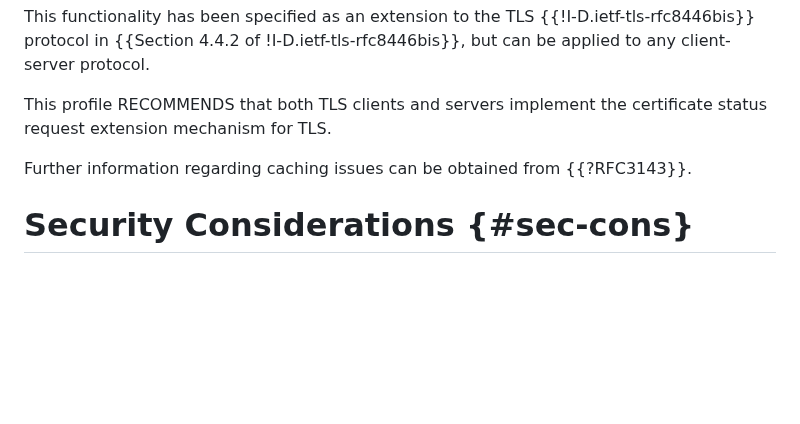
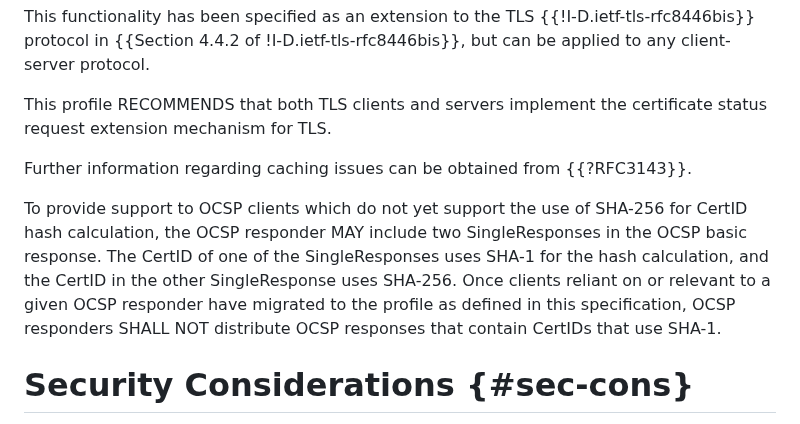
Before and after one commit to lamps-wg/RFC5019bis, a Markdown page: draft-ietf-lamps-rfc5019bis.md, the part around the change. GitHub-like rendering; blank space fills up the shorter version.

Commit message:
OCSP staping legacy support (#49)
address Rob's comment for [lamps] WGLC for draft-ietf-lamps-rfc5019bis-00
https://mailarchive.ietf.org/arch/msg/spasm/0T34ofAdEnbvryni0kJuVwEPm9U/

```diff
--- a/draft-ietf-lamps-rfc5019bis.md
+++ b/draft-ietf-lamps-rfc5019bis.md
@@ -527,6 +527,16 @@ the certificate status request extension mechanism for TLS.
 Further information regarding caching issues can be obtained
 from {{?RFC3143}}.
 
+To provide support to OCSP clients which do not yet
+support the use of SHA-256 for CertID hash calculation, the OCSP
+responder MAY include two SingleResponses in the OCSP basic response.
+The CertID of one of the SingleResponses uses SHA-1 for the hash
+calculation, and the CertID in the other SingleResponse uses SHA-256.
+Once clients reliant on or relevant to a given OCSP responder have
+migrated to the profile as defined in this specification, OCSP
+responders SHALL NOT distribute OCSP responses that contain CertIDs that
+use SHA-1.
+
 # Security Considerations {#sec-cons}
 
 The following considerations apply in addition to the security
```
